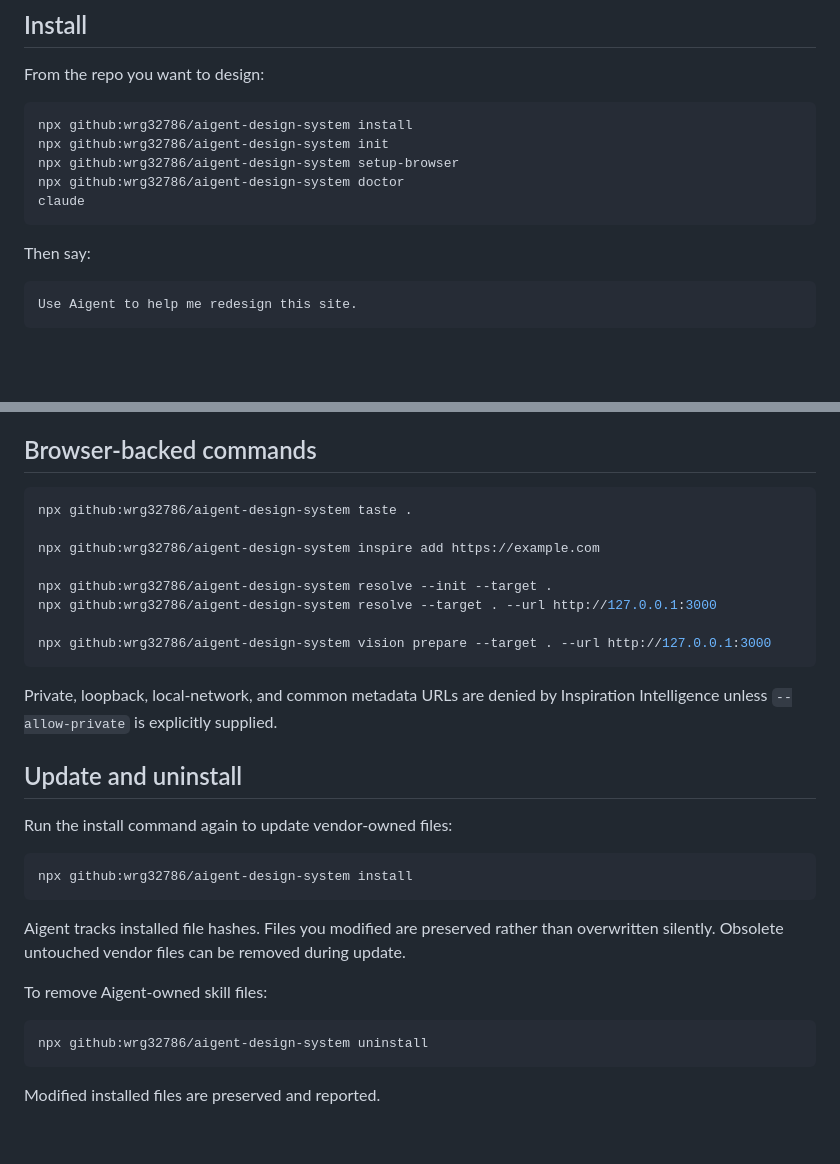
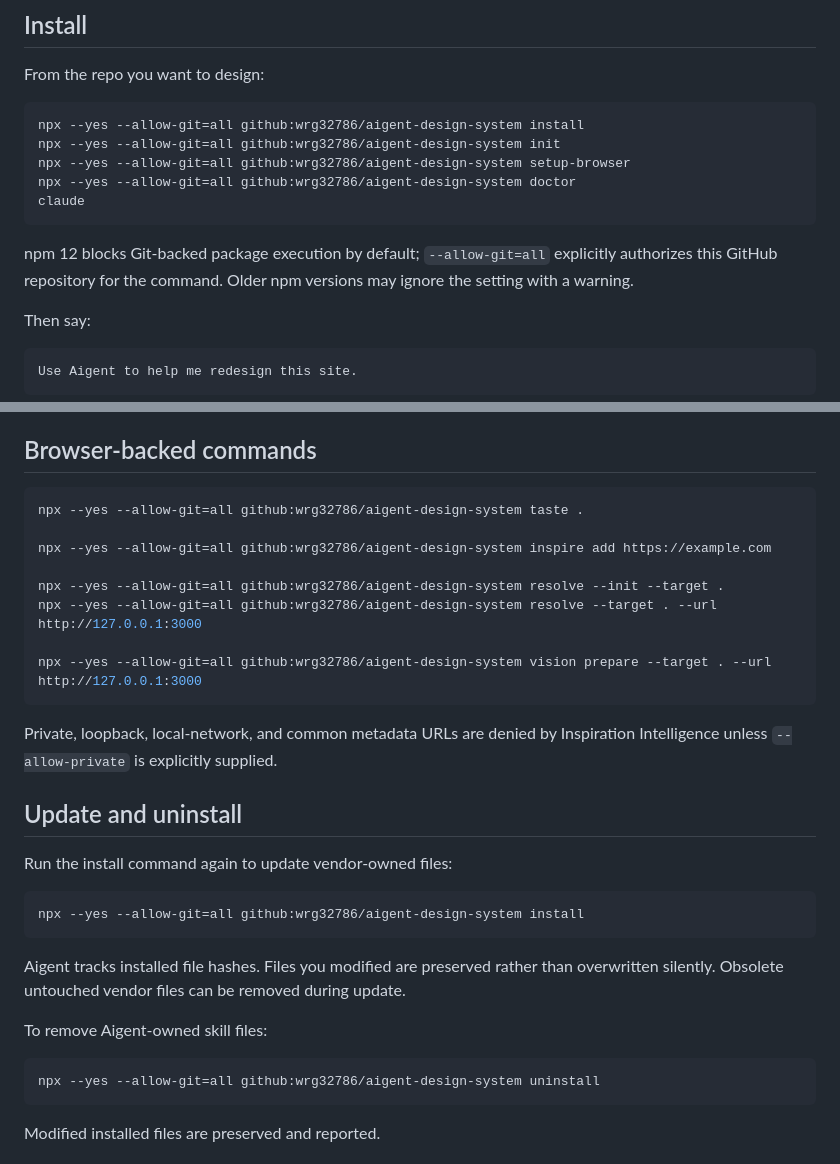
Before and after one commit to wrg32786/aigent-design-system, a Markdown page: README.md, 2 parts joined by grey strips. Rendered like a GitHub page; blank space fills up the shorter version.

Commit message:
Support npm 12 Git execution

````diff
--- a/README.md
+++ b/README.md
@@ -11,12 +11,14 @@ Aigent is in active beta. The strongest shipped pieces today are the core design
 From the repo you want to design:
 
 ```bash
-npx github:wrg32786/aigent-design-system install
-npx github:wrg32786/aigent-design-system init
-npx github:wrg32786/aigent-design-system setup-browser
-npx github:wrg32786/aigent-design-system doctor
+npx --yes --allow-git=all github:wrg32786/aigent-design-system install
+npx --yes --allow-git=all github:wrg32786/aigent-design-system init
+npx --yes --allow-git=all github:wrg32786/aigent-design-system setup-browser
+npx --yes --allow-git=all github:wrg32786/aigent-design-system doctor
 claude
 ```
+
+npm 12 blocks Git-backed package execution by default; `--allow-git=all` explicitly authorizes this GitHub repository for the command. Older npm versions may ignore the setting with a warning.
 
 Then say:
 
@@ -70,14 +72,14 @@ Once you approve a direction, later work reads that authority instead of improvi
 ## Browser-backed commands
 
 ```bash
-npx github:wrg32786/aigent-design-system taste .
+npx --yes --allow-git=all github:wrg32786/aigent-design-system taste .
 
-npx github:wrg32786/aigent-design-system inspire add https://example.com
+npx --yes --allow-git=all github:wrg32786/aigent-design-system inspire add https://example.com
 
-npx github:wrg32786/aigent-design-system resolve --init --target .
-npx github:wrg32786/aigent-design-system resolve --target . --url http://127.0.0.1:3000
+npx --yes --allow-git=all github:wrg32786/aigent-design-system resolve --init --target .
+npx --yes --allow-git=all github:wrg32786/aigent-design-system resolve --target . --url http://127.0.0.1:3000
 
-npx github:wrg32786/aigent-design-system vision prepare --target . --url http://127.0.0.1:3000
+npx --yes --allow-git=all github:wrg32786/aigent-design-system vision prepare --target . --url http://127.0.0.1:3000
 ```
 
 Private, loopback, local-network, and common metadata URLs are denied by Inspiration Intelligence unless `--allow-private` is explicitly supplied.
@@ -87,7 +89,7 @@ Private, loopback, local-network, and common metadata URLs are denied by Inspira
 Run the install command again to update vendor-owned files:
 
 ```bash
-npx github:wrg32786/aigent-design-system install
+npx --yes --allow-git=all github:wrg32786/aigent-design-system install
 ```
 
 Aigent tracks installed file hashes. Files you modified are preserved rather than overwritten silently. Obsolete untouched vendor files can be removed during update.
@@ -95,7 +97,7 @@ Aigent tracks installed file hashes. Files you modified are preserved rather tha
 To remove Aigent-owned skill files:
 
 ```bash
-npx github:wrg32786/aigent-design-system uninstall
+npx --yes --allow-git=all github:wrg32786/aigent-design-system uninstall
 ```
 
 Modified installed files are preserved and reported.
````
